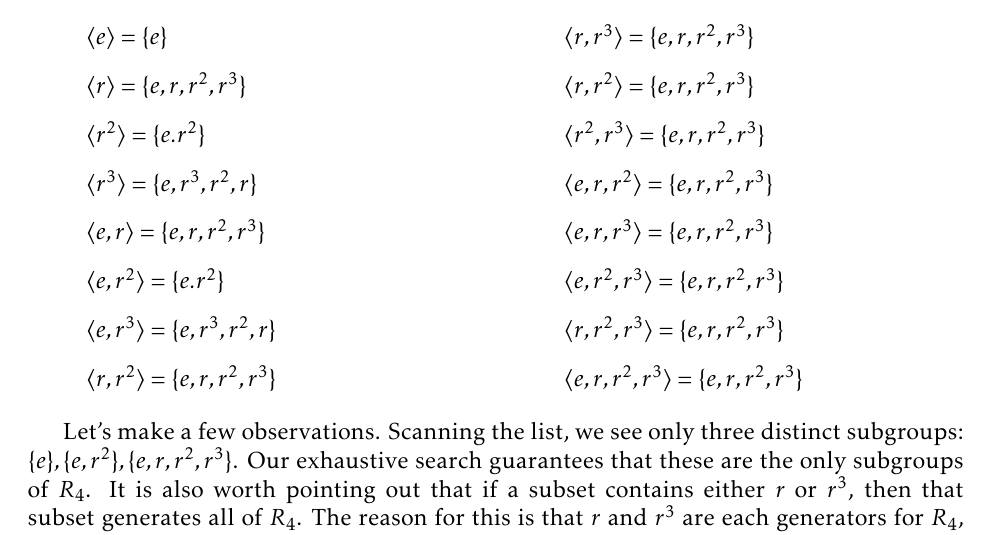
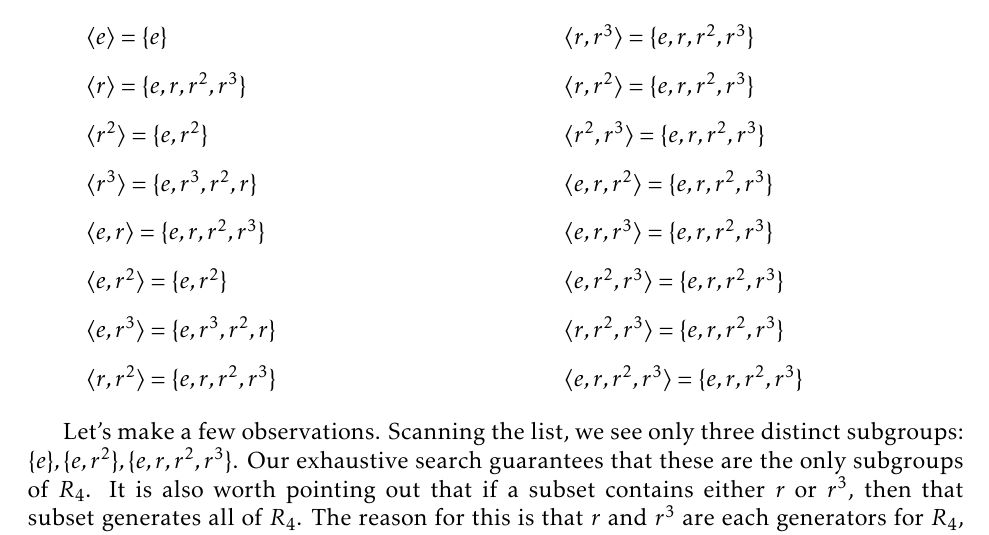
Before and after one commit to dcernst/IBL-AbstractAlgebra, a LaTeX thesis (IBL-AbstractAlgebra.tex, which reads FormalGroups.tex): part of page 47 of 107, cut so that both start at the same text. Compiled offline with pdfLaTeX.

Commit message:
Fixed two typos

```diff
--- a/FormalGroups.tex
+++ b/FormalGroups.tex
@@ -646,10 +646,10 @@ Let's explore a couple of examples.  First, consider the group $R_4$ (where the
 \begin{itemize}
 \item[] $\langle e \rangle = \{e\}$
 \item[] $\langle r \rangle  = \{e,r,r^2,r^3\}$
-\item[] $\langle r^2 \rangle  = \{e.r^2\}$
+\item[] $\langle r^2 \rangle  = \{e,r^2\}$
 \item[] $\langle r^3 \rangle  = \{e,r^3,r^2,r\}$
 \item[] $\langle e,r \rangle  = \{e,r,r^2,r^3\}$
-\item[] $\langle e,r^2 \rangle  = \{e.r^2\}$
+\item[] $\langle e,r^2 \rangle  = \{e,r^2\}$
 \item[] $\langle e,r^3 \rangle  = \{e,r^3,r^2,r\}$
 \item[] $\langle r,r^2 \rangle  = \{e,r,r^2,r^3\}$
 \item[] $\langle r,r^3 \rangle  = \{e,r,r^2,r^3\}$
```
